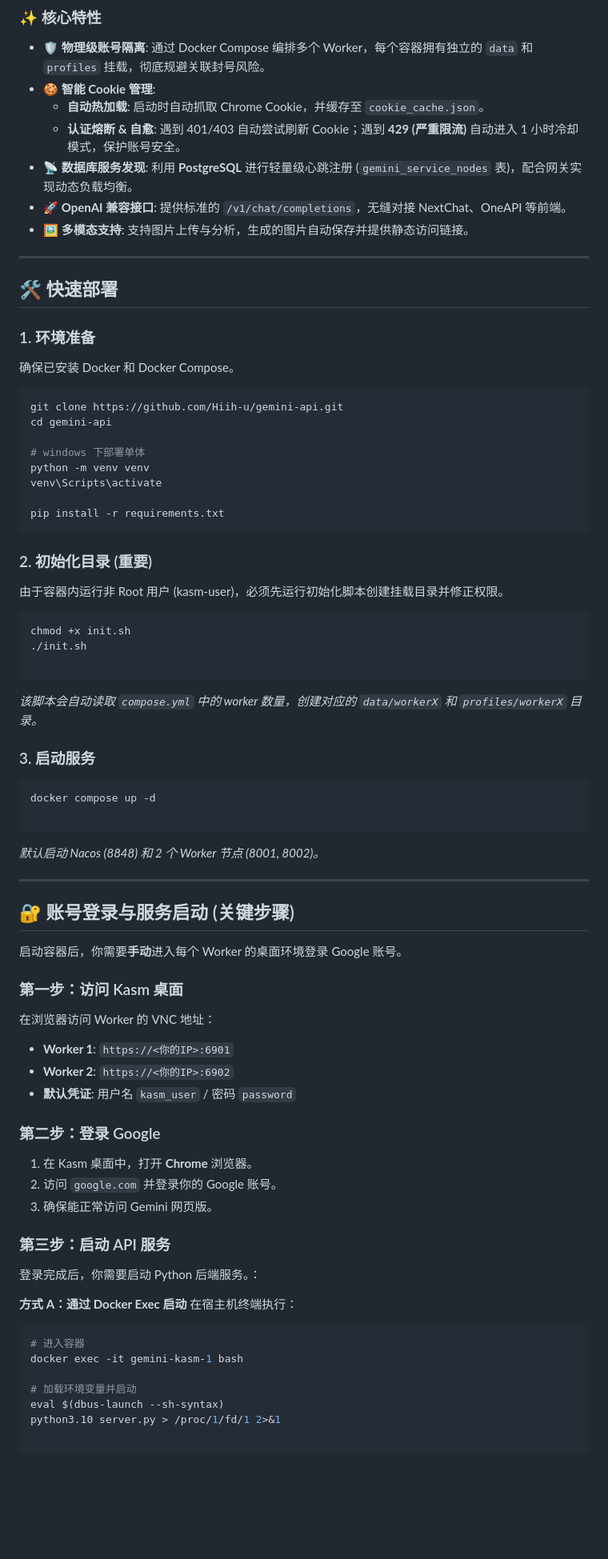
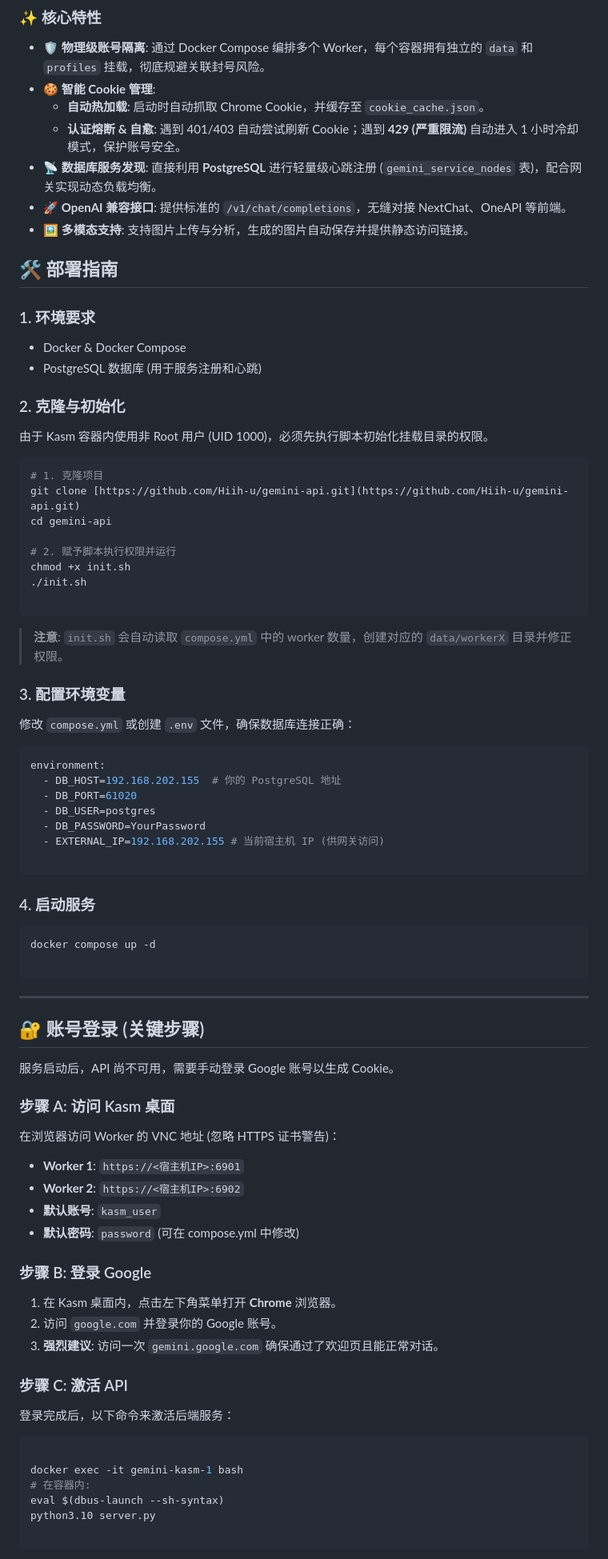
Before and after one commit to Hiih-u/gemini-api, a Markdown page: README.md, the part around one of its changes. Shown at 80% size. GitHub-like rendering; blank space fills up the shorter version.

````diff
--- a/README.md
+++ b/README.md
@@ -15,84 +17,85 @@
 * **🍪 智能 Cookie 管理**:
     * **自动热加载**: 启动时自动抓取 Chrome Cookie，并缓存至 `cookie_cache.json`。
     * **认证熔断 & 自愈**: 遇到 401/403 自动尝试刷新 Cookie；遇到 **429 (严重限流)** 自动进入 1 小时冷却模式，保护账号安全。
-* **📡 数据库服务发现**: 利用 **PostgreSQL** 进行轻量级心跳注册 (`gemini_service_nodes` 表)，配合网关实现动态负载均衡。
+* **📡 数据库服务发现**: 直接利用 **PostgreSQL** 进行轻量级心跳注册 (`gemini_service_nodes` 表)，配合网关实现动态负载均衡。
 * **🚀 OpenAI 兼容接口**: 提供标准的 `/v1/chat/completions`，无缝对接 NextChat、OneAPI 等前端。
 * **🖼️ 多模态支持**: 支持图片上传与分析，生成的图片自动保存并提供静态访问链接。
 
----
 
-## 🛠️ 快速部署
+## 🛠️ 部署指南
 
-### 1. 环境准备
+### 1. 环境要求
+* Docker & Docker Compose
+* PostgreSQL 数据库 (用于服务注册和心跳)
 
-确保已安装 Docker 和 Docker Compose。
+### 2. 克隆与初始化
+由于 Kasm 容器内使用非 Root 用户 (UID 1000)，必须先执行脚本初始化挂载目录的权限。
 
 ```bash
-git clone https://github.com/Hiih-u/gemini-api.git
+# 1. 克隆项目
+git clone [https://github.com/Hiih-u/gemini-api.git](https://github.com/Hiih-u/gemini-api.git)
 cd gemini-api
 
-# windows 下部署单体
-python -m venv venv
-venv\Scripts\activate
-
-pip install -r requirements.txt
-```
-
-### 2. 初始化目录 (重要)
-
-由于容器内运行非 Root 用户 (kasm-user)，必须先运行初始化脚本创建挂载目录并修正权限。
-
-```bash
+# 2. 赋予脚本执行权限并运行
 chmod +x init.sh
 ./init.sh
 
 ```
 
-*该脚本会自动读取 `compose.yml` 中的 worker 数量，创建对应的 `data/workerX` 和 `profiles/workerX` 目录。*
+> **注意**: `init.sh` 会自动读取 `compose.yml` 中的 worker 数量，创建对应的 `data/workerX` 目录并修正权限。
 
-### 3. 启动服务
+### 3. 配置环境变量
+
+修改 `compose.yml` 或创建 `.env` 文件，确保数据库连接正确：
+
+```yaml
+environment:
+  - DB_HOST=192.168.202.155  # 你的 PostgreSQL 地址
+  - DB_PORT=61020
+  - DB_USER=postgres
+  - DB_PASSWORD=YourPassword
+  - EXTERNAL_IP=192.168.202.155 # 当前宿主机 IP (供网关访问)
+
+```
+
+### 4. 启动服务
 
 ```bash
 docker compose up -d
 
 ```
 
-*默认启动 Nacos (8848) 和 2 个 Worker 节点 (8001, 8002)。*
-
 ---
 
-## 🔐 账号登录与服务启动 (关键步骤)
+## 🔐 账号登录 (关键步骤)
 
-启动容器后，你需要**手动**进入每个 Worker 的桌面环境登录 Google 账号。
+服务启动后，API 尚不可用，需要手动登录 Google 账号以生成 Cookie。
 
-### 第一步：访问 Kasm 桌面
+### 步骤 A: 访问 Kasm 桌面
 
-在浏览器访问 Worker 的 VNC 地址：
+在浏览器访问 Worker 的 VNC 地址 (忽略 HTTPS 证书警告)：
 
-* **Worker 1**: `https://<你的IP>:6901`
-* **Worker 2**: `https://<你的IP>:6902`
-* **默认凭证**: 用户名 `kasm_user` / 密码 `password`
+* **Worker 1**: `https://<宿主机IP>:6901`
+* **Worker 2**: `https://<宿主机IP>:6902`
+* **默认账号**: `kasm_user`
+* **默认密码**: `password` (可在 compose.yml 中修改)
 
-### 第二步：登录 Google
+### 步骤 B: 登录 Google
 
-1. 在 Kasm 桌面中，打开 **Chrome** 浏览器。
+1. 在 Kasm 桌面内，点击左下角菜单打开 **Chrome** 浏览器。
 2. 访问 `google.com` 并登录你的 Google 账号。
-3. 确保能正常访问 Gemini 网页版。
+3. **强烈建议**: 访问一次 `gemini.google.com` 确保通过了欢迎页且能正常对话。
 
-### 第三步：启动 API 服务
+### 步骤 C: 激活 API
 
-登录完成后，你需要启动 Python 后端服务。：
-
-**方式 A：通过 Docker Exec 启动**
-在宿主机终端执行：
+登录完成后，以下命令来激活后端服务：
 
 ```bash
-# 进入容器
+
 docker exec -it gemini-kasm-1 bash
-
-# 加载环境变量并启动
+# 在容器内:
 eval $(dbus-launch --sh-syntax)
-python3.10 server.py > /proc/1/fd/1 2>&1
+python3.10 server.py
 
 ```
 
````
Also changed, not shown: other parts of README.md (+59 -39 lines).
